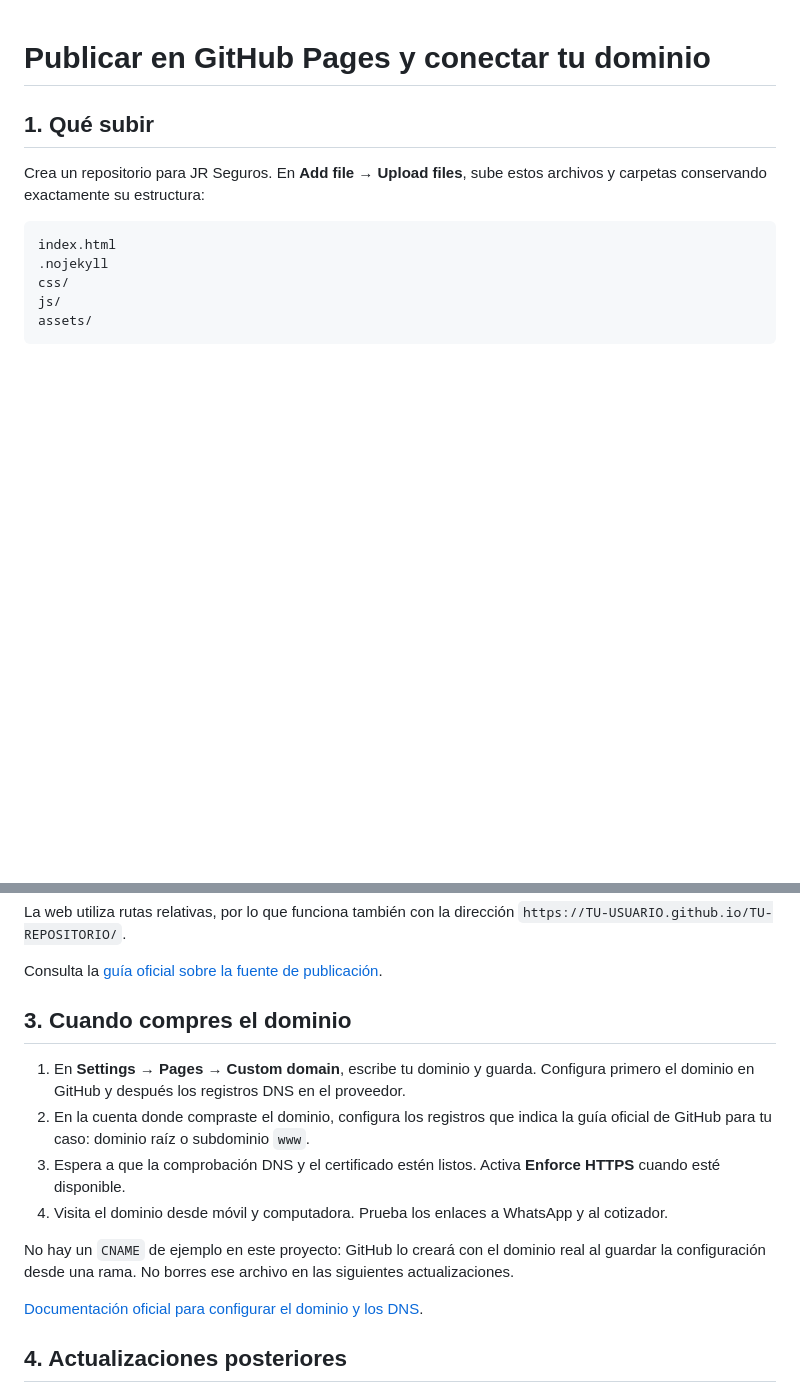
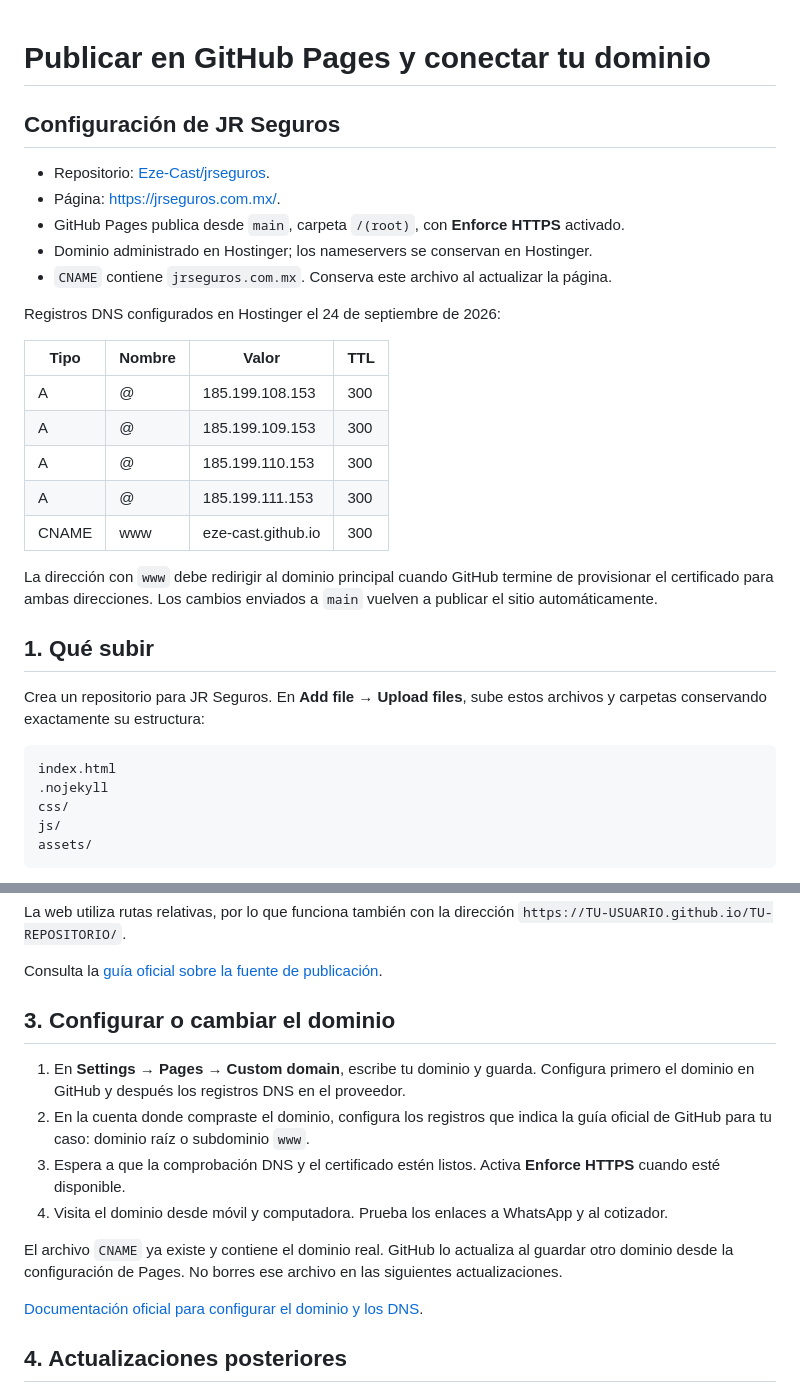
Before and after one commit to Eze-Cast/jrseguros, a Markdown page: docs/PUBLICAR-EN-GITHUB.md, 2 parts joined by grey strips. Drawn GitHub-style; blank space fills up the shorter version.

Commit message:
Documentar configuracion de GitHub Pages y DNS de Hostinger

```diff
--- a/docs/PUBLICAR-EN-GITHUB.md
+++ b/docs/PUBLICAR-EN-GITHUB.md
@@ -1,4 +1,24 @@
 # Publicar en GitHub Pages y conectar tu dominio
+
+## Configuración de JR Seguros
+
+- Repositorio: [Eze-Cast/jrseguros](https://github.com/Eze-Cast/jrseguros).
+- Página: [https://jrseguros.com.mx/](https://jrseguros.com.mx/).
+- GitHub Pages publica desde `main`, carpeta `/(root)`, con **Enforce HTTPS** activado.
+- Dominio administrado en Hostinger; los nameservers se conservan en Hostinger.
+- `CNAME` contiene `jrseguros.com.mx`. Conserva este archivo al actualizar la página.
+
+Registros DNS configurados en Hostinger el 24 de septiembre de 2026:
+
+| Tipo | Nombre | Valor | TTL |
+| --- | --- | --- | --- |
+| A | @ | 185.199.108.153 | 300 |
+| A | @ | 185.199.109.153 | 300 |
+| A | @ | 185.199.110.153 | 300 |
+| A | @ | 185.199.111.153 | 300 |
+| CNAME | www | eze-cast.github.io | 300 |
+
+La dirección con `www` debe redirigir al dominio principal cuando GitHub termine de provisionar el certificado para ambas direcciones. Los cambios enviados a `main` vuelven a publicar el sitio automáticamente.
 
 ## 1. Qué subir
 
@@ -28,14 +48,14 @@ La web utiliza rutas relativas, por lo que funciona también con la dirección `
 
 Consulta la [guía oficial sobre la fuente de publicación](https://docs.github.com/en/pages/getting-started-with-github-pages/configuring-a-publishing-source-for-your-github-pages-site).
 
-## 3. Cuando compres el dominio
+## 3. Configurar o cambiar el dominio
 
 1. En **Settings → Pages → Custom domain**, escribe tu dominio y guarda. Configura primero el dominio en GitHub y después los registros DNS en el proveedor.
 2. En la cuenta donde compraste el dominio, configura los registros que indica la guía oficial de GitHub para tu caso: dominio raíz o subdominio `www`.
 3. Espera a que la comprobación DNS y el certificado estén listos. Activa **Enforce HTTPS** cuando esté disponible.
 4. Visita el dominio desde móvil y computadora. Prueba los enlaces a WhatsApp y al cotizador.
 
-No hay un `CNAME` de ejemplo en este proyecto: GitHub lo creará con el dominio real al guardar la configuración desde una rama. No borres ese archivo en las siguientes actualizaciones.
+El archivo `CNAME` ya existe y contiene el dominio real. GitHub lo actualiza al guardar otro dominio desde la configuración de Pages. No borres ese archivo en las siguientes actualizaciones.
 
 [Documentación oficial para configurar el dominio y los DNS](https://docs.github.com/en/pages/configuring-a-custom-domain-for-your-github-pages-site/managing-a-custom-domain-for-your-github-pages-site).
 
```
